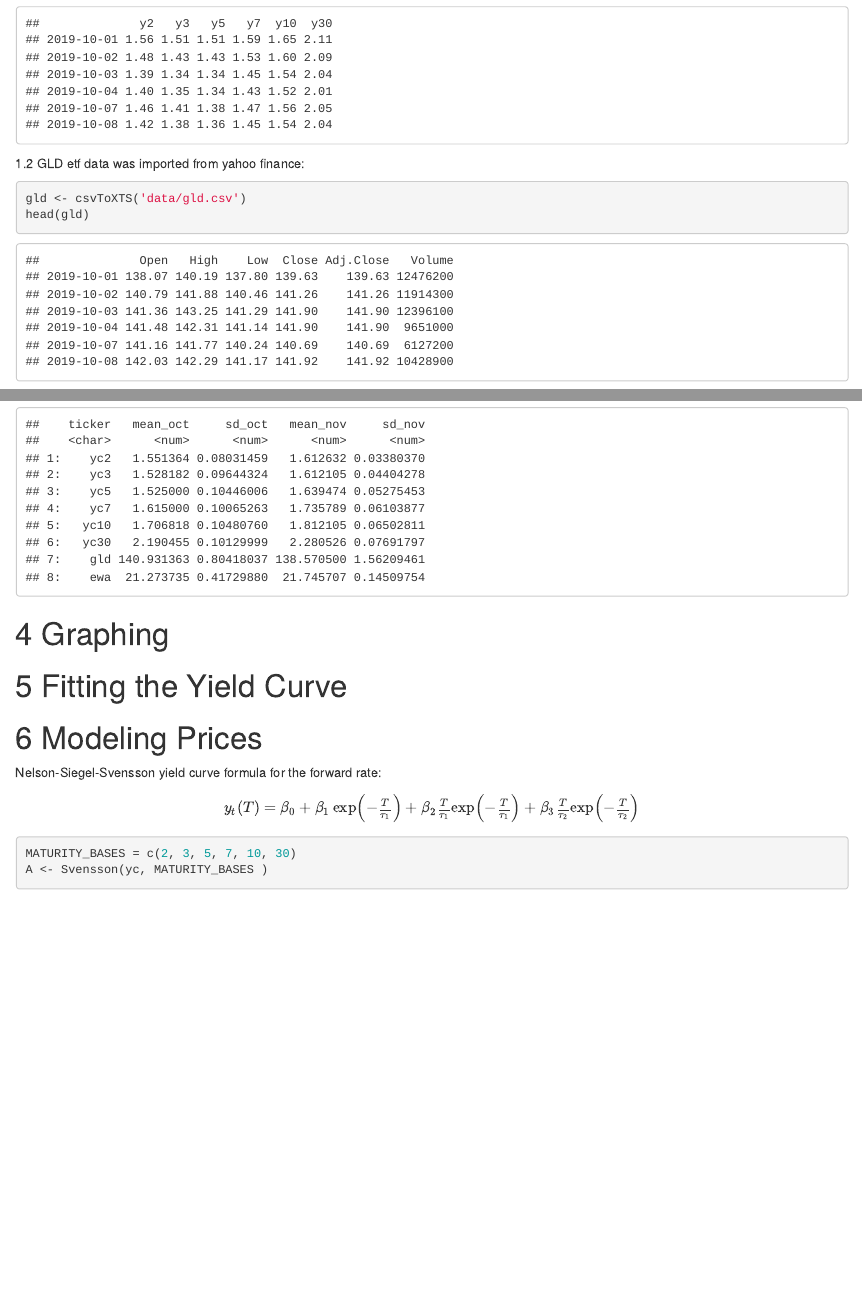
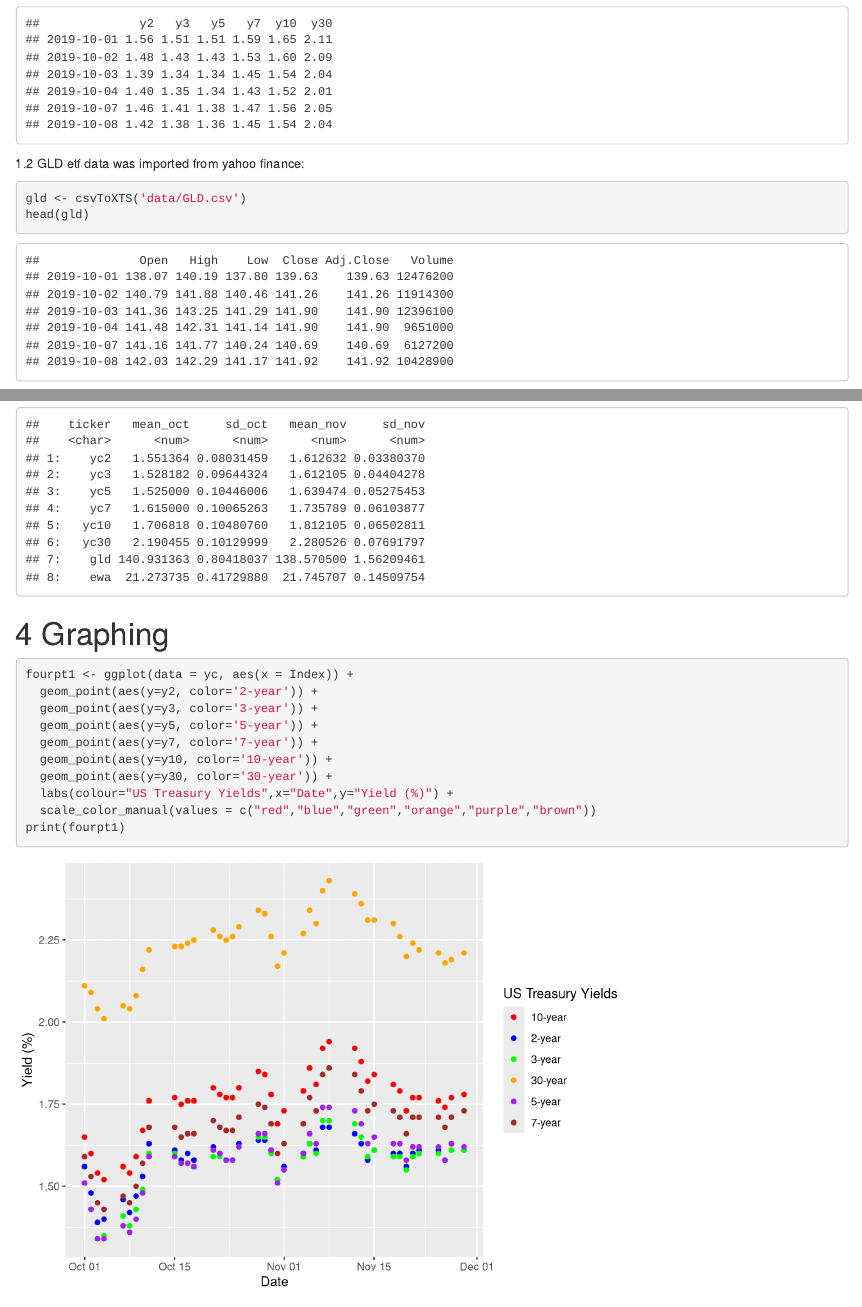
Before and after one commit to biancamok/MScFE610, an R Markdown document (submission1/submission1.Rmd): the page in a window 1100 px wide, from 1040 px down, and a second part further down, joined at a grey line. Rendered offline with R 4.5, knitr and Pandoc, with nearby package versions; some code elsewhere in the file could not run offline.

Commit message:
4.1 done

````diff
--- a/submission1/submission1.Rmd
+++ b/submission1/submission1.Rmd
@@ -36,7 +36,7 @@ head(yc)
 1.2 GLD etf data was imported from yahoo finance:
 
 ```{r}
-gld <- csvToXTS('data/gld.csv')
+gld <- csvToXTS('data/GLD.csv')
 head(gld)
 ```
 
@@ -112,7 +112,18 @@ summaries
 ```
 
 # 4 Graphing
-
+```{r}
+fourpt1 <- ggplot(data = yc, aes(x = Index)) +
+  geom_point(aes(y=y2, color='2-year')) +
+  geom_point(aes(y=y3, color='3-year')) +
+  geom_point(aes(y=y5, color='5-year')) +
+  geom_point(aes(y=y7, color='7-year')) +
+  geom_point(aes(y=y10, color='10-year')) +
+  geom_point(aes(y=y30, color='30-year')) +
+  labs(colour="US Treasury Yields",x="Date",y="Yield (%)") +
+  scale_color_manual(values = c("red","blue","green","orange","purple","brown"))
+print(fourpt1)
+```
 
 # 5 Fitting the Yield Curve
 
````
Also changed, not shown: 1 other file.
